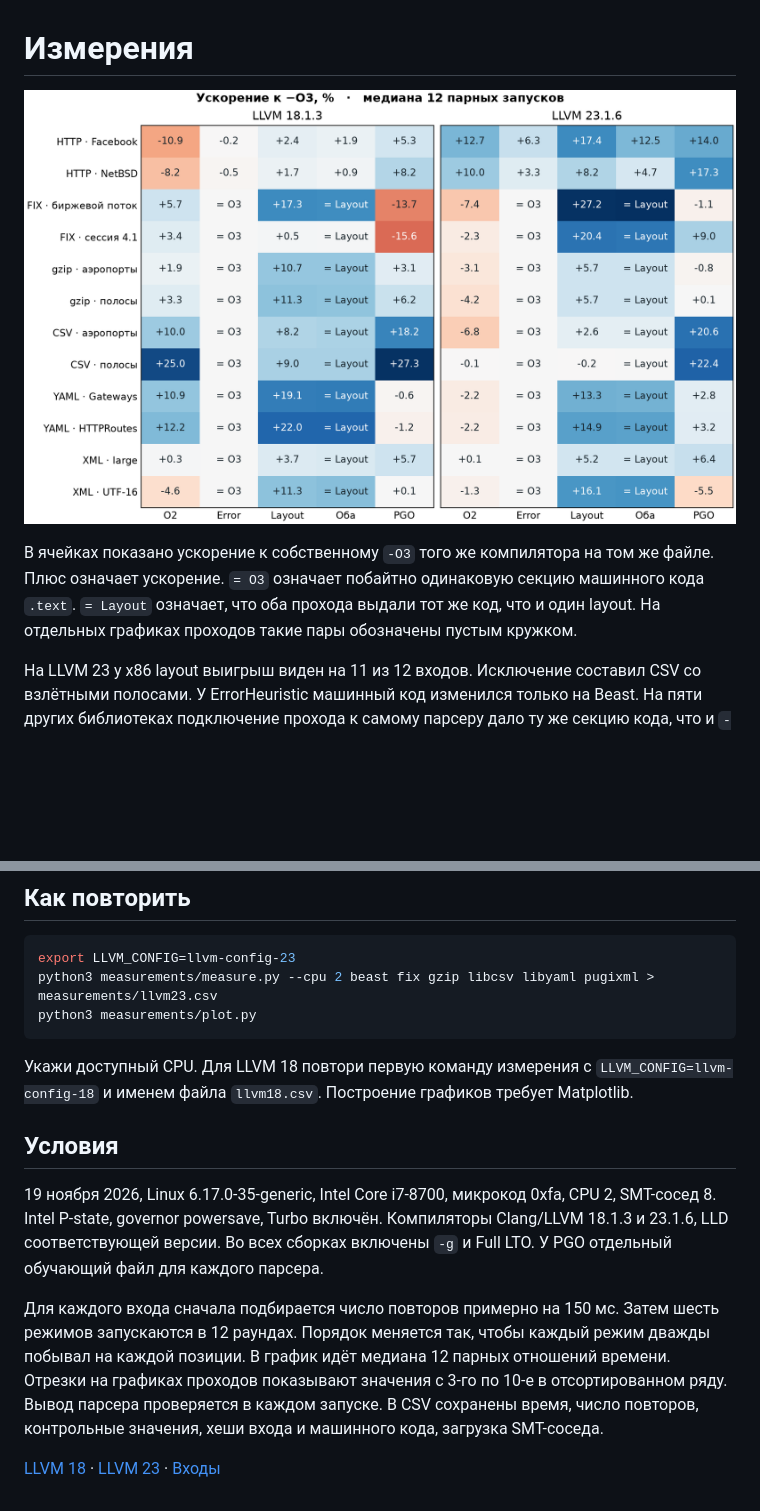
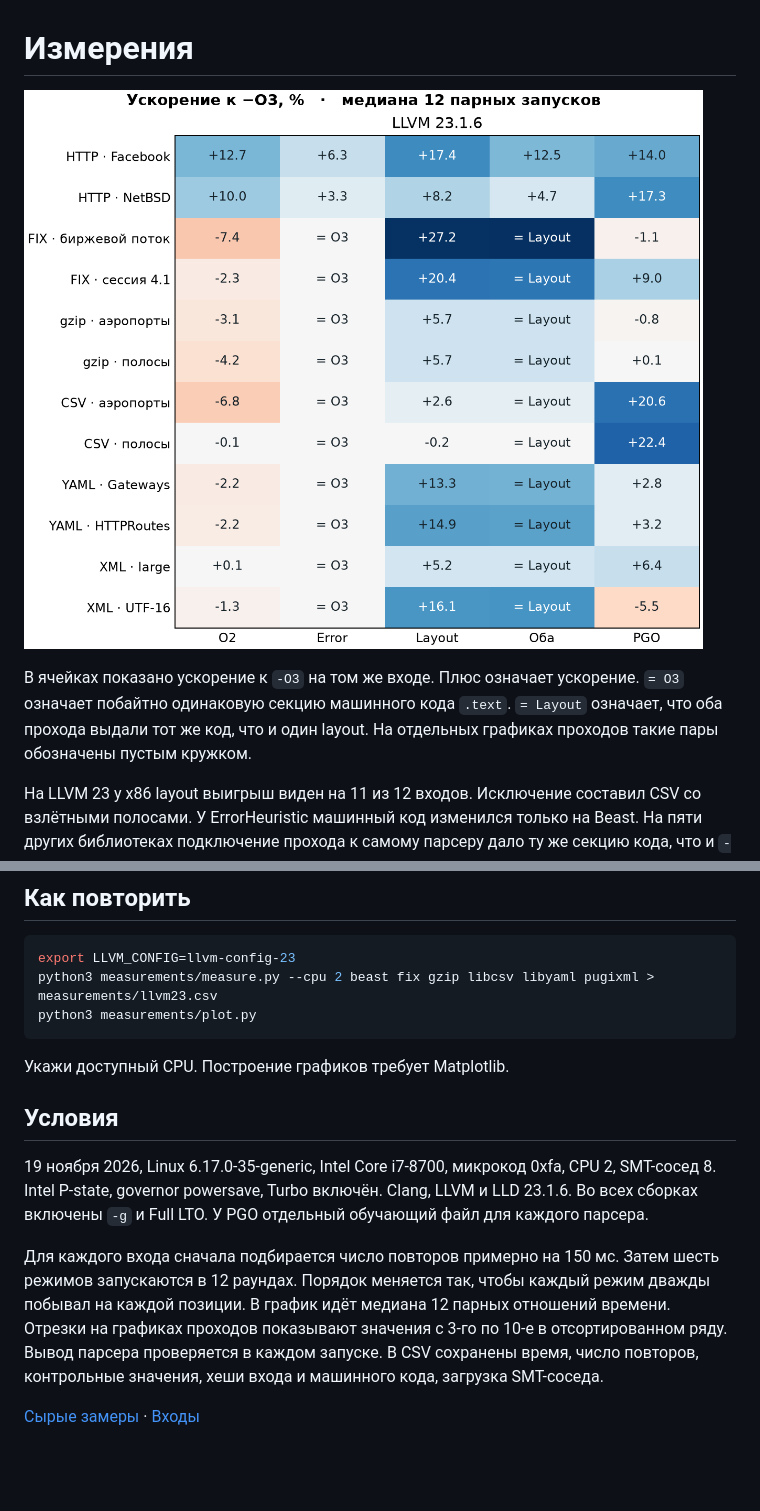
Before and after one commit to nznyx/llvm-domain-optimizations, a Markdown page: measurements/README.md, 2 parts joined by grey strips. GitHub-like rendering; pictures changed too: measurements/overview.png; blank space fills up the shorter version.

Commit message:
Оставить только LLVM 23.1 в сборке и измерениях

````diff
--- a/measurements/README.md
+++ b/measurements/README.md
@@ -4,5 +4,5 @@
 
-В ячейках показано ускорение к собственному `-O3` того же компилятора на том же файле. Плюс означает ускорение. `= O3` означает побайтно одинаковую секцию машинного кода `.text`. `= Layout` означает, что оба прохода выдали тот же код, что и один layout. На отдельных графиках проходов такие пары обозначены пустым кружком.
+В ячейках показано ускорение к `-O3` на том же входе. Плюс означает ускорение. `= O3` означает побайтно одинаковую секцию машинного кода `.text`. `= Layout` означает, что оба прохода выдали тот же код, что и один layout. На отдельных графиках проходов такие пары обозначены пустым кружком.
 
 На LLVM 23 у x86 layout выигрыш виден на 11 из 12 входов. Исключение составил CSV со взлётными полосами. У ErrorHeuristic машинный код изменился только на Beast. На пяти других библиотеках подключение прохода к самому парсеру дало ту же секцию кода, что и `-O3`. PGO дал +20,6% и +22,4% на CSV, а у XML результат зависел от входа (+6,4% и −5,5%).
 
@@ -16,12 +16,12 @@ python3 measurements/measure.py --cpu 2 beast fix gzip libcsv libyaml pugixml >
 python3 measurements/plot.py
 ```
 
-Укажи доступный CPU. Для LLVM 18 повтори первую команду измерения с `LLVM_CONFIG=llvm-config-18` и именем файла `llvm18.csv`. Построение графиков требует Matplotlib.
+Укажи доступный CPU. Построение графиков требует Matplotlib.
 
 ## Условия
 
-19 ноября 2026, Linux 6.17.0-35-generic, Intel Core i7-8700, микрокод 0xfa, CPU 2, SMT-сосед 8. Intel P-state, governor powersave, Turbo включён. Компиляторы Clang/LLVM 18.1.3 и 23.1.6, LLD соответствующей версии. Во всех сборках включены `-g` и Full LTO. У PGO отдельный обучающий файл для каждого парсера.
+19 ноября 2026, Linux 6.17.0-35-generic, Intel Core i7-8700, микрокод 0xfa, CPU 2, SMT-сосед 8. Intel P-state, governor powersave, Turbo включён. Clang, LLVM и LLD 23.1.6. Во всех сборках включены `-g` и Full LTO. У PGO отдельный обучающий файл для каждого парсера.
 
 Для каждого входа сначала подбирается число повторов примерно на 150 мс. Затем шесть режимов запускаются в 12 раундах. Порядок меняется так, чтобы каждый режим дважды побывал на каждой позиции. В график идёт медиана 12 парных отношений времени. Отрезки на графиках проходов показывают значения с 3-го по 10-е в отсортированном ряду. Вывод парсера проверяется в каждом запуске. В CSV сохранены время, число повторов, контрольные значения, хеши входа и машинного кода, загрузка SMT-соседа.
 
-[LLVM 18](llvm18.csv) · [LLVM 23](llvm23.csv) · [Входы](../bench/README.md)
+[Сырые замеры](llvm23.csv) · [Входы](../bench/README.md)
````
Also changed, not shown: other parts of measurements/README.md (+1 -1 lines), README.md (+1 -1 lines), passes/error/README.md (+1 -1 lines), 8 other files.
